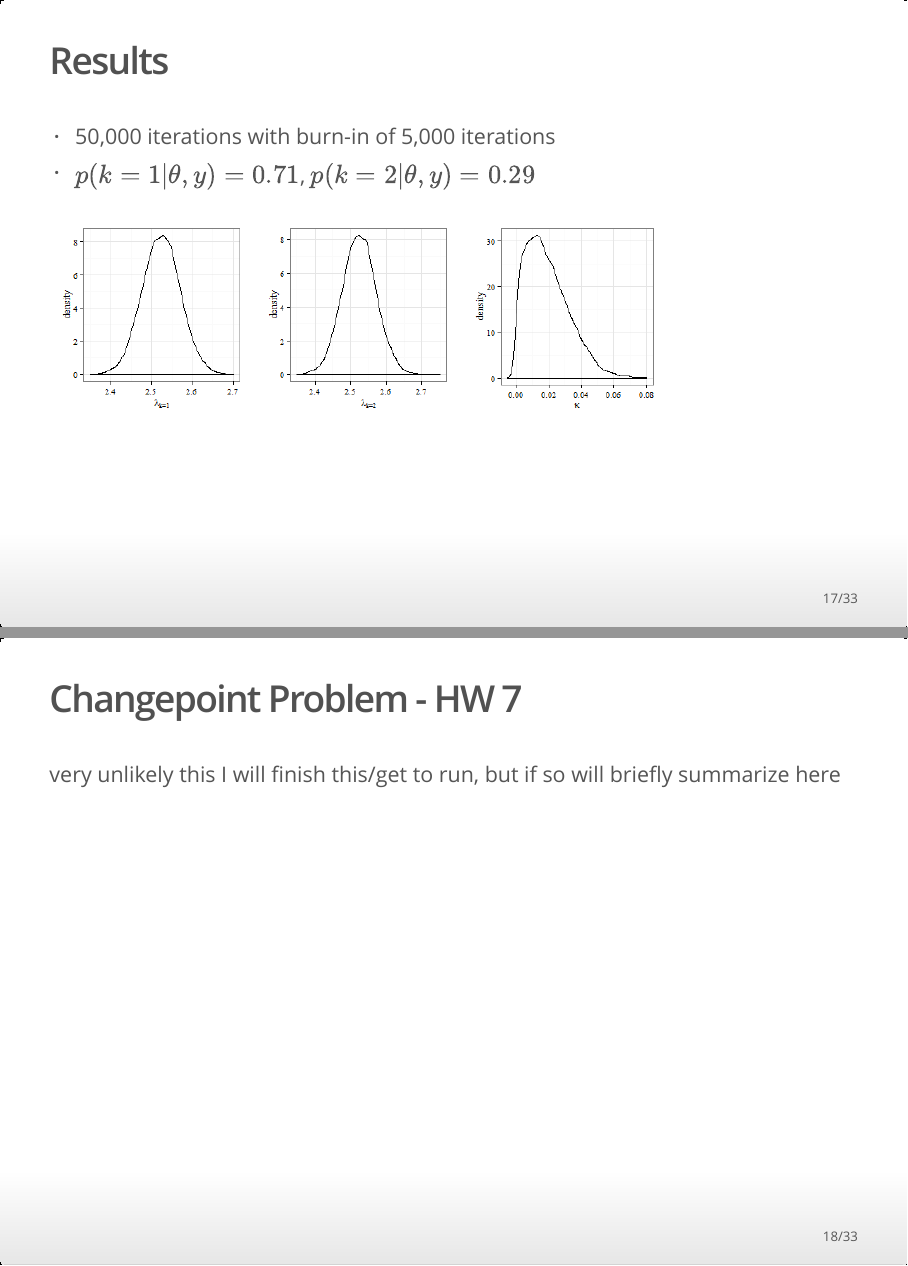
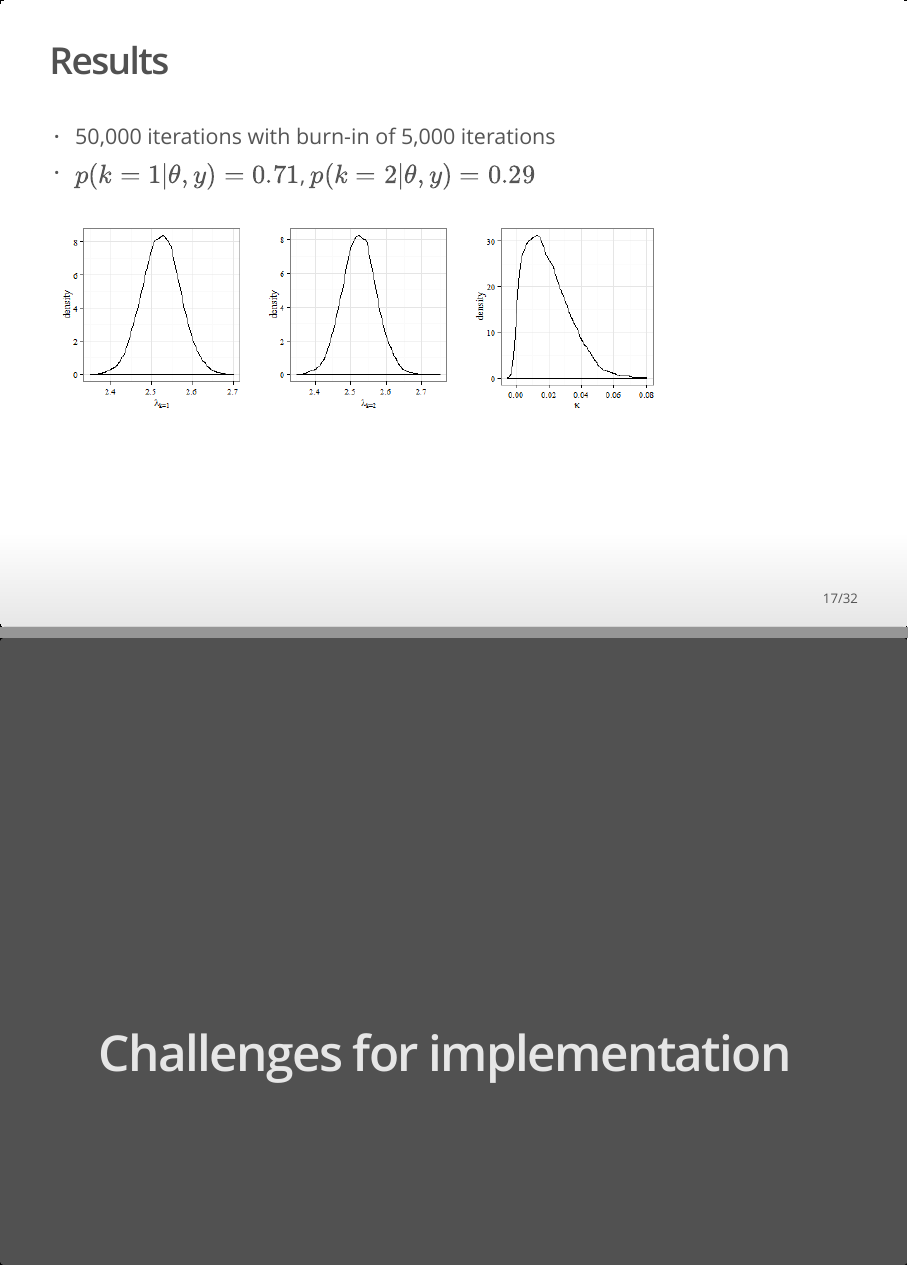
Before and after one commit to andeek/reversibleMCMC, an R Markdown document (presentation/johnson_kaplan_mouzon_tyner_pres.Rmd): pages 17 and 18 of 33 before the commit and pages 17 and 18 of 32 after it, joined at a grey line. The pictures show the output file presentation/johnson_kaplan_mouzon_tyner_pres.html that the author committed with the source, opened offline.

Commit message:
removed changepoint slide -- that's not happening

```diff
--- a/presentation/johnson_kaplan_mouzon_tyner_pres.Rmd
+++ b/presentation/johnson_kaplan_mouzon_tyner_pres.Rmd
@@ -208,10 +208,6 @@ add diagram/flow chart
 
 ![density](images/densities.png)
 
-## Changepoint Problem - HW 7
-
-very unlikely this I will finish this/get to run, but if so will briefly summarize here
-
 # Challenges for implementation
 
 ## The Challenges Aren't What You Think
```
Also changed, not shown: presentation/johnson_kaplan_mouzon_tyner_pres.html.
